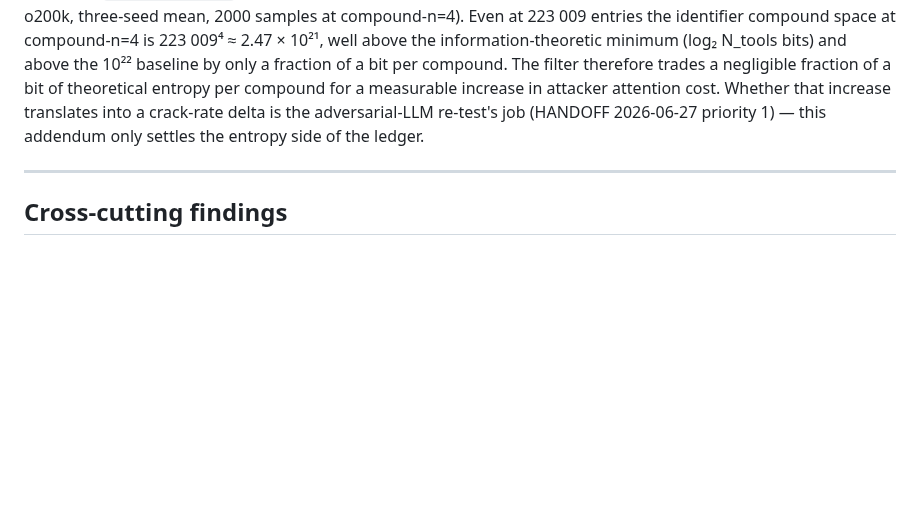
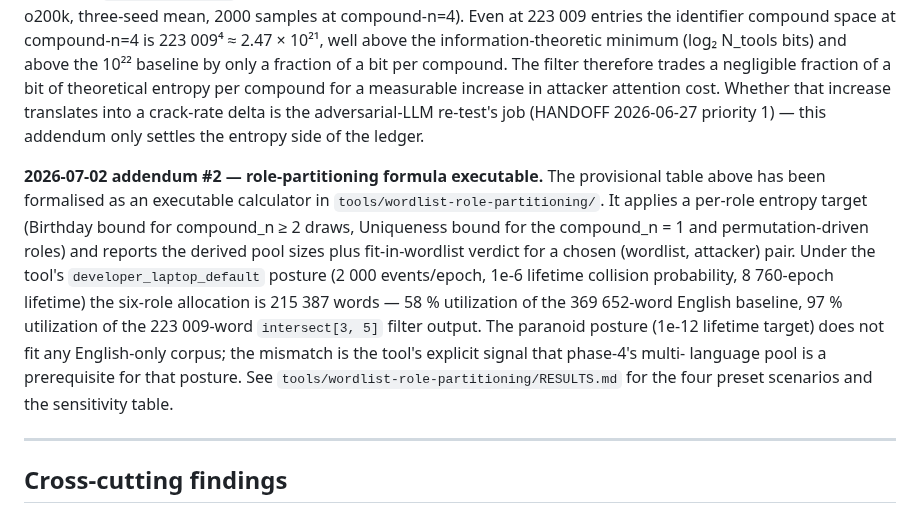
Before and after one commit to Qualified1079/Babbleon, a Markdown page: docs/v2/phase0-research-notes.md, the part around the change. GitHub-like rendering; blank space fills up the shorter version.

Commit message:
docs(TODO,phase0-research-notes): cross-link role-partitioning tool

```diff
--- a/docs/v2/phase0-research-notes.md
+++ b/docs/v2/phase0-research-notes.md
@@ -281,6 +281,24 @@ crack-rate delta is the adversarial-LLM re-test's job (HANDOFF
 2026-06-27 priority 1) — this addendum only settles the entropy
 side of the ledger.
 
+**2026-07-02 addendum #2 — role-partitioning formula executable.**
+The provisional table above has been formalised as an executable
+calculator in `tools/wordlist-role-partitioning/`.  It applies a
+per-role entropy target (Birthday bound for compound_n ≥ 2 draws,
+Uniqueness bound for the compound_n = 1 and permutation-driven
+roles) and reports the derived pool sizes plus fit-in-wordlist
+verdict for a chosen (wordlist, attacker) pair.  Under the tool's
+`developer_laptop_default` posture (2 000 events/epoch, 1e-6
+lifetime collision probability, 8 760-epoch lifetime) the six-role
+allocation is 215 387 words — 58 % utilization of the 369 652-word
+English baseline, 97 % utilization of the 223 009-word
+`intersect[3, 5]` filter output.  The paranoid posture (1e-12
+lifetime target) does not fit any English-only corpus; the
+mismatch is the tool's explicit signal that phase-4's multi-
+language pool is a prerequisite for that posture.  See
+`tools/wordlist-role-partitioning/RESULTS.md` for the four preset
+scenarios and the sensitivity table.
+
 ---
 
 ## Cross-cutting findings
```
Also changed, not shown: TODO.md (+17 -16 lines).
